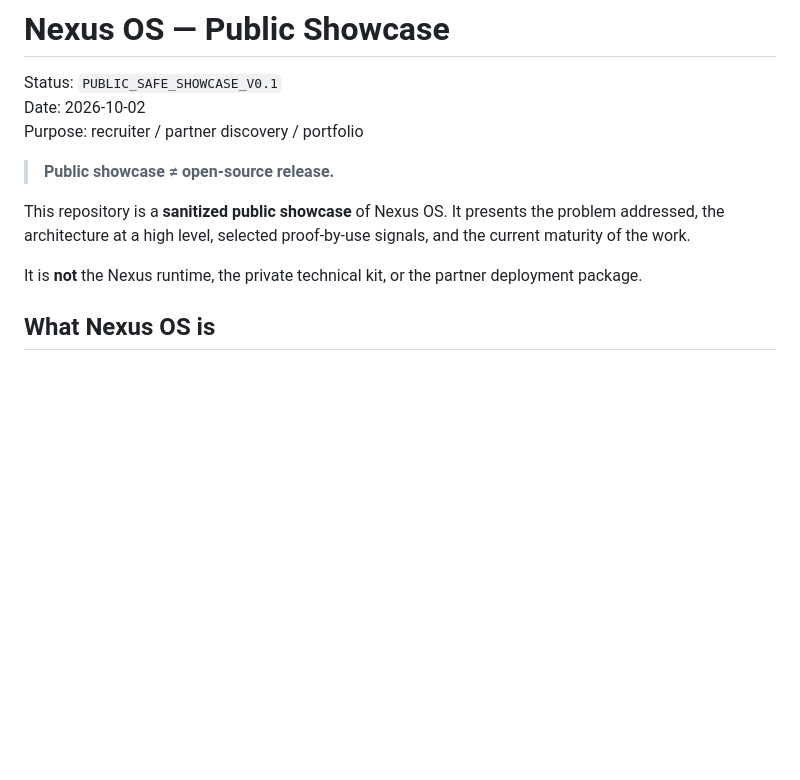
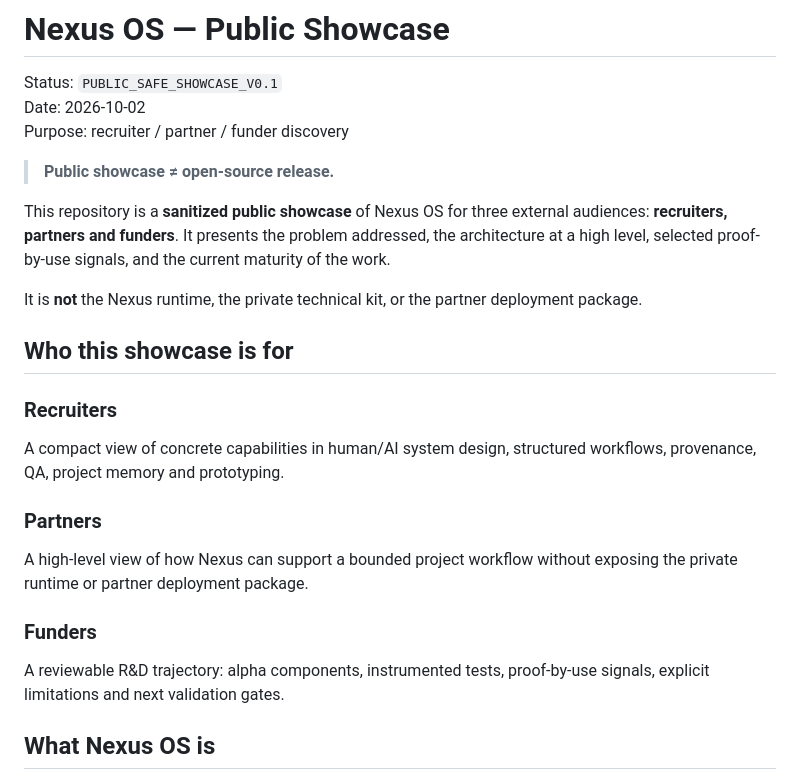
Before and after one commit to lrafaelpeytavin-debug/nexus-os-showcase, a Markdown page: README.md, the part around the change. GitHub-like rendering; blank space fills up the shorter version.

Commit message:
Clarify recruiter partner and funder audiences

```diff
--- a/README.md
+++ b/README.md
@@ -2,13 +2,24 @@
 
 Status: `PUBLIC_SAFE_SHOWCASE_V0.1`
 Date: 2026-10-02
-Purpose: recruiter / partner discovery / portfolio
+Purpose: recruiter / partner / funder discovery
 
 > **Public showcase ≠ open-source release.**
 
-This repository is a **sanitized public showcase** of Nexus OS. It presents the problem addressed, the architecture at a high level, selected proof-by-use signals, and the current maturity of the work.
+This repository is a **sanitized public showcase** of Nexus OS for three external audiences: **recruiters, partners and funders**. It presents the problem addressed, the architecture at a high level, selected proof-by-use signals, and the current maturity of the work.
 
 It is **not** the Nexus runtime, the private technical kit, or the partner deployment package.
+
+## Who this showcase is for
+
+### Recruiters
+A compact view of concrete capabilities in human/AI system design, structured workflows, provenance, QA, project memory and prototyping.
+
+### Partners
+A high-level view of how Nexus can support a bounded project workflow without exposing the private runtime or partner deployment package.
+
+### Funders
+A reviewable R&D trajectory: alpha components, instrumented tests, proof-by-use signals, explicit limitations and next validation gates.
 
 ## What Nexus OS is
 
```
